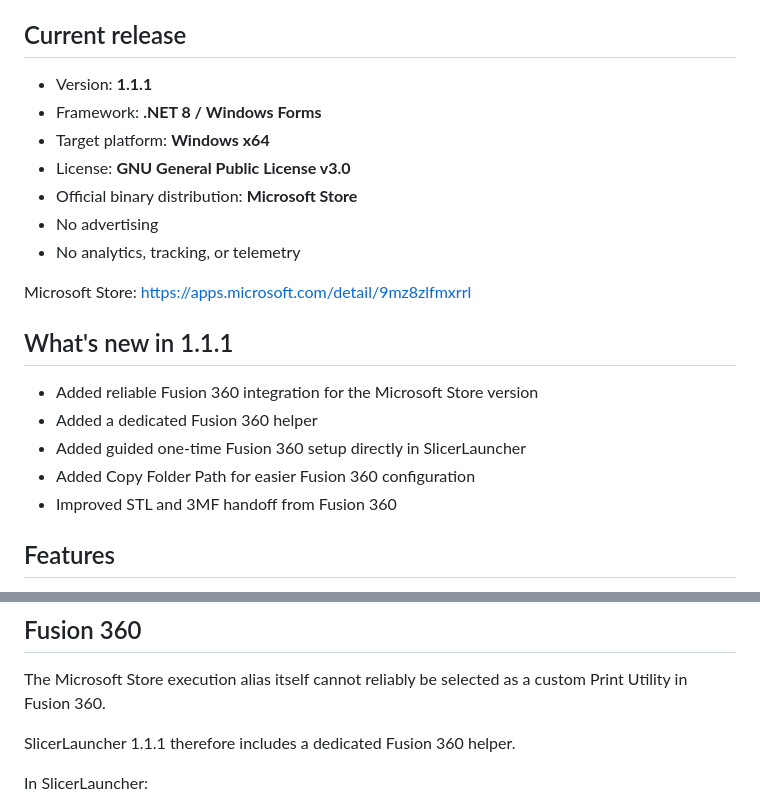
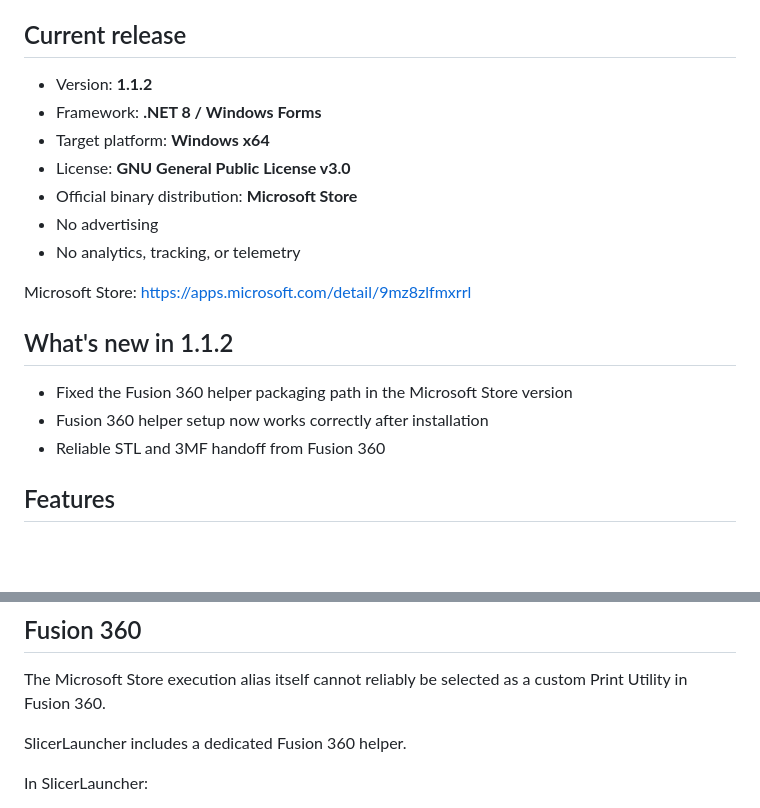
Before and after one commit to 3dprintkings/SlicerLauncher, a Markdown page: README.md, 2 parts joined by grey strips. Rendered like a GitHub page; blank space fills up the shorter version.

Commit message:
Update README for 1.1.2

```diff
--- a/README.md
+++ b/README.md
@@ -6,7 +6,7 @@ SlicerLauncher is a free, open-source Windows utility by 3dprintkings for makers
 
 ## Current release
 
-- Version: **1.1.1**
+- Version: **1.1.2**
 - Framework: **.NET 8 / Windows Forms**
 - Target platform: **Windows x64**
 - License: **GNU General Public License v3.0**
@@ -17,13 +17,11 @@ SlicerLauncher is a free, open-source Windows utility by 3dprintkings for makers
 Microsoft Store:
 https://apps.microsoft.com/detail/9mz8zlfmxrrl
 
-## What's new in 1.1.1
+## What's new in 1.1.2
 
-- Added reliable Fusion 360 integration for the Microsoft Store version
-- Added a dedicated Fusion 360 helper
-- Added guided one-time Fusion 360 setup directly in SlicerLauncher
-- Added Copy Folder Path for easier Fusion 360 configuration
-- Improved STL and 3MF handoff from Fusion 360
+- Fixed the Fusion 360 helper packaging path in the Microsoft Store version
+- Fusion 360 helper setup now works correctly after installation
+- Reliable STL and 3MF handoff from Fusion 360
 
 ## Features
 
@@ -77,7 +75,7 @@ The official distributed binary is the Microsoft Store version.
 
 The Microsoft Store execution alias itself cannot reliably be selected as a custom Print Utility in Fusion 360.
 
-SlicerLauncher 1.1.1 therefore includes a dedicated Fusion 360 helper.
+SlicerLauncher includes a dedicated Fusion 360 helper.
 
 In SlicerLauncher:
 
```
